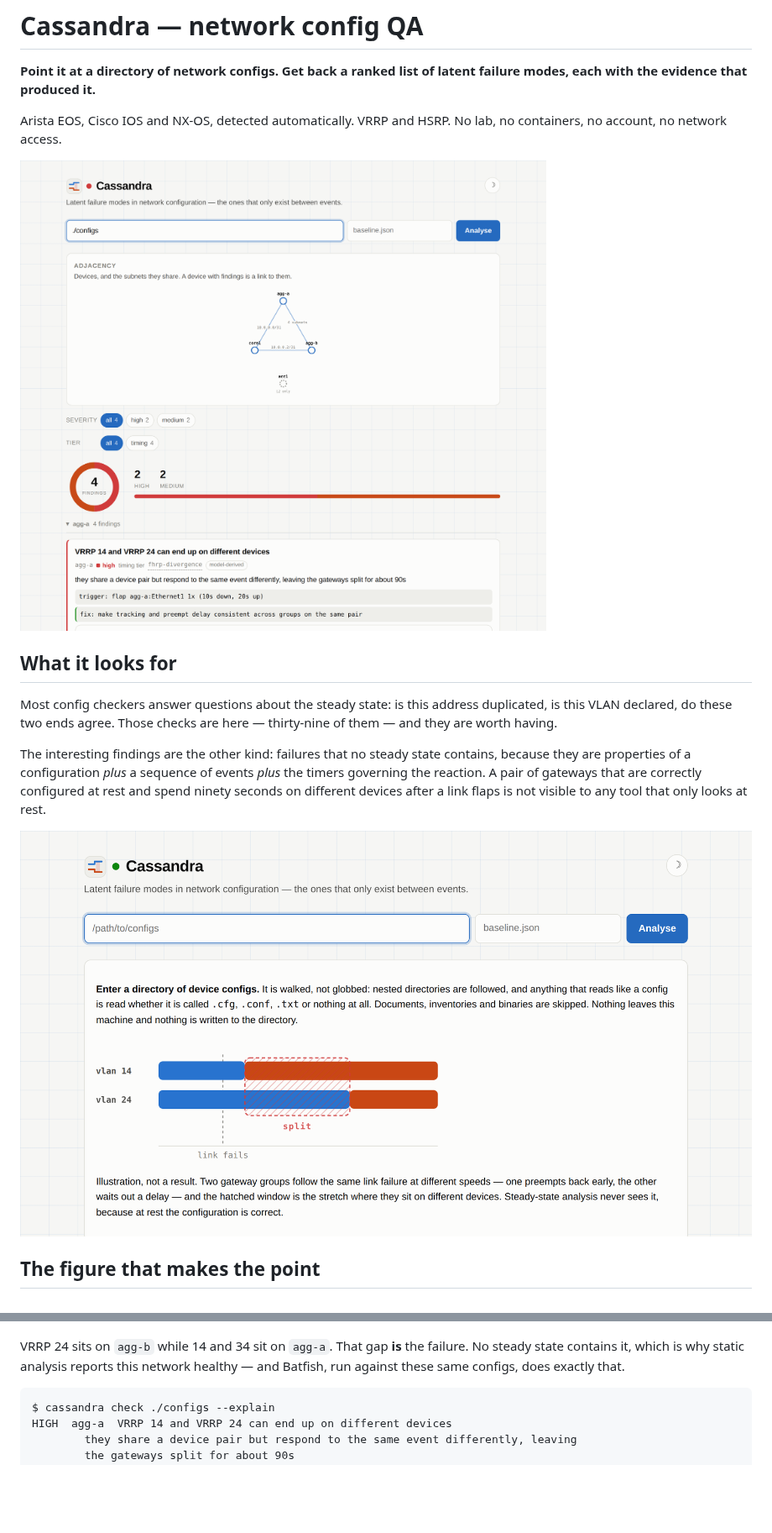
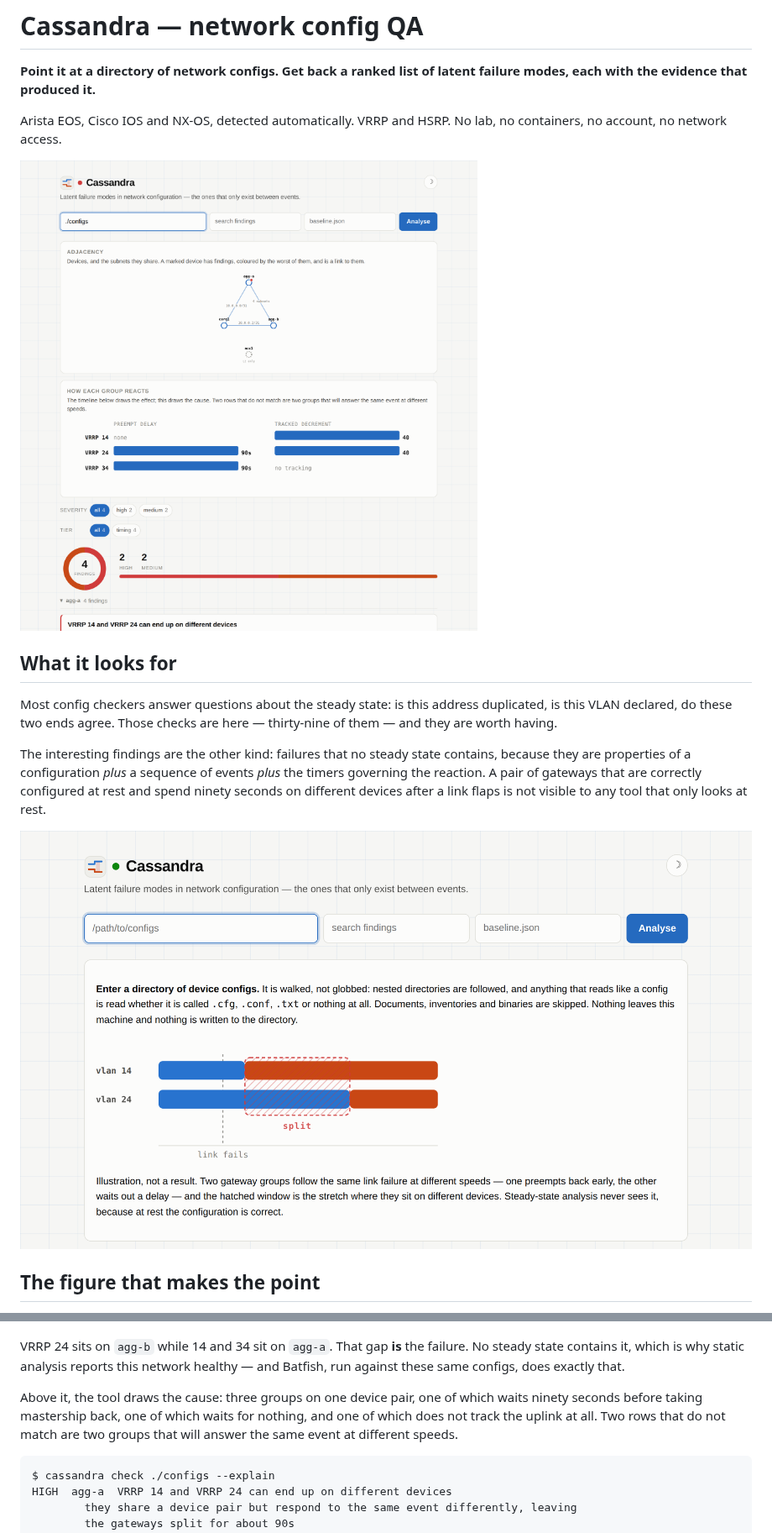
Before and after one commit to LiamSeanRose/Latent-Network-Failure-Discovery, a Markdown page: README.md, 2 parts joined by grey strips. Shown at 84% size. Rendered like a GitHub page; pictures changed too: docs/images/landing.png, docs/images/screenshot.png; blank space fills up the shorter version.

Commit message:
Refresh the figures for the search box, the marks and the new cause figure

````diff
--- a/README.md
+++ b/README.md
@@ -32,6 +32,11 @@ which device holds each group, second by second, under the trigger that produced
 VRRP 24 sits on `agg-b` while 14 and 34 sit on `agg-a`. That gap **is** the failure. No steady
 state contains it, which is why static analysis reports this network healthy — and Batfish,
 run against these same configs, does exactly that.
+
+Above it, the tool draws the cause: three groups on one device pair, one of which waits ninety
+seconds before taking mastership back, one of which waits for nothing, and one of which does
+not track the uplink at all. Two rows that do not match are two groups that will answer the
+same event at different speeds.
 
 ```
 $ cassandra check ./configs --explain
````
Also changed, not shown: docs/images/timeline.png.
